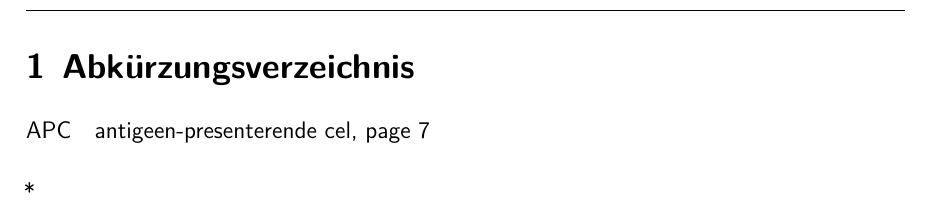
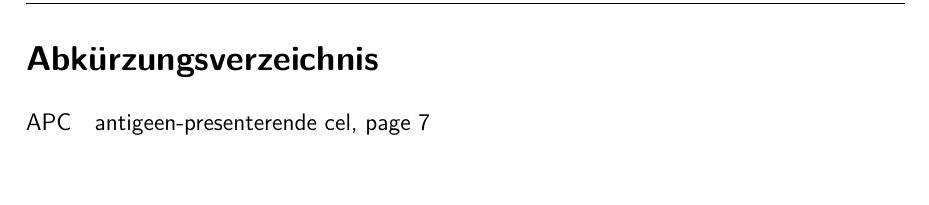
Before and after one commit to TimB87/HSD-LaTeX-Template, a LaTeX thesis (main.tex, which reads meta/preambel.tex): part of page 3 of 16, cut so that both start at the same text. Compiled offline with XeLaTeX; a missing font is replaced by an installed copy or a similar font.

Commit message:
fix nomencl

```diff
--- a/main.tex
+++ b/main.tex
@@ -56,7 +56,7 @@
 
 %%% list of abbreviations
 \renewcommand{\nomname}{Abkürzungsverzeichnis}
-\printnomenclature*
+\printnomenclature
 \newpage
 
 % table of figures
--- a/meta/preambel.tex
+++ b/meta/preambel.tex
@@ -91,18 +91,18 @@
 \usepackage{idxlayout} % https://www.ctan.org/pkg/idxlayout
 \makeindex
 %%% List of Abbreviations
-\usepackage[refpage,notintoc]{nomencl}
+\usepackage[refpage,intoc]{nomencl}
 \makenomenclature
 \makeatletter
 \def\thenomenclature{%
   \@ifundefined{chapter}%
   {
-    \section{\nomname}
-    %\if@intoc\addcontentsline{toc}{section}{\nomname}\fi%
+    \section*{\nomname} % do not give it a section number
+    \if@intoc\addcontentsline{toc}{section}{\nomname}\fi%
   }%
   {
-    \chapter{\nomname}
-    %\if@intoc\addcontentsline{toc}{chapter}{\nomname}\fi%
+    \chapter*{\nomname} % do not give it a chapter number
+    \if@intoc\addcontentsline{toc}{chapter}{\nomname}\fi%
   }%
 
   \nompreamble
```
Also changed, not shown: main.pdf.
